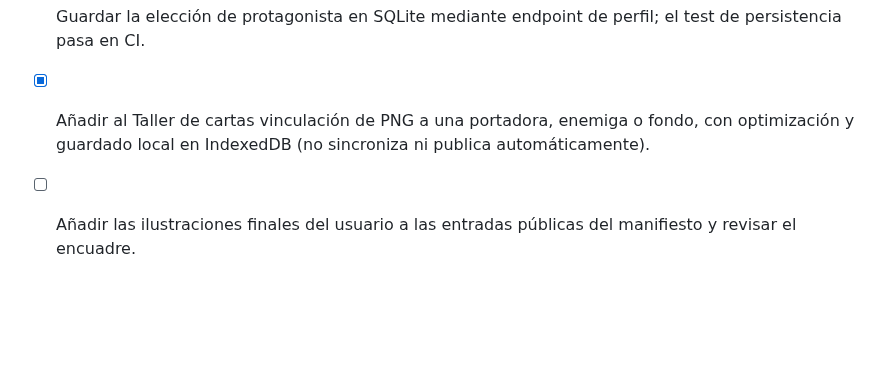
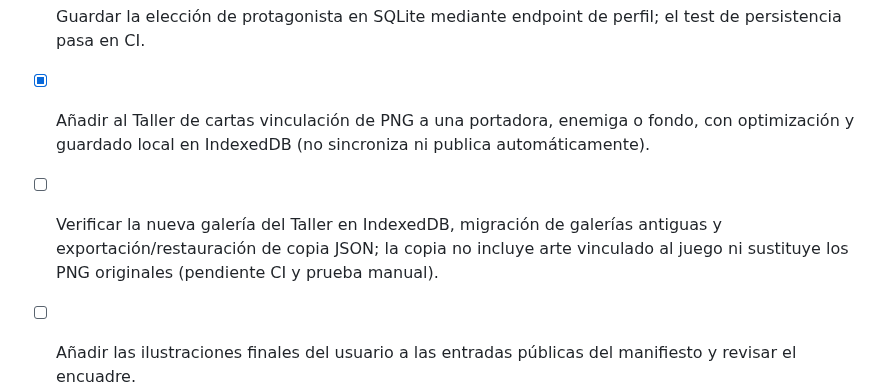
Before and after one commit to eltiootaku2020-cmyk/cardwaifu, a Markdown page: ROADMAP.md, the part around the change. GitHub-like rendering; blank space fills up the shorter version.

Commit message:
docs: track gallery backup verification separately

```diff
--- a/ROADMAP.md
+++ b/ROADMAP.md
@@ -10,6 +10,7 @@ La dirección visual es 2D, usando ilustraciones PNG, fondos por bioma y efectos
 - [x] Añadir el modo «Efectos ligeros», respetar la preferencia de movimiento reducido del sistema y guardar el ajuste en el navegador.
 - [x] Guardar la elección de protagonista en SQLite mediante endpoint de perfil; el test de persistencia pasa en CI.
 - [x] Añadir al Taller de cartas vinculación de PNG a una portadora, enemiga o fondo, con optimización y guardado local en IndexedDB (no sincroniza ni publica automáticamente).
+- [ ] Verificar la nueva galería del Taller en IndexedDB, migración de galerías antiguas y exportación/restauración de copia JSON; la copia no incluye arte vinculado al juego ni sustituye los PNG originales (pendiente CI y prueba manual).
 - [ ] Añadir las ilustraciones finales del usuario a las entradas públicas del manifiesto y revisar el encuadre.
 - [ ] Medir fluidez en el PC del usuario y dentro de Telegram; no declarar la optimización completa antes de medir.
 - [ ] Completar el MVP jugable y verificar el recorrido de principio a fin según los criterios inferiores.
```
